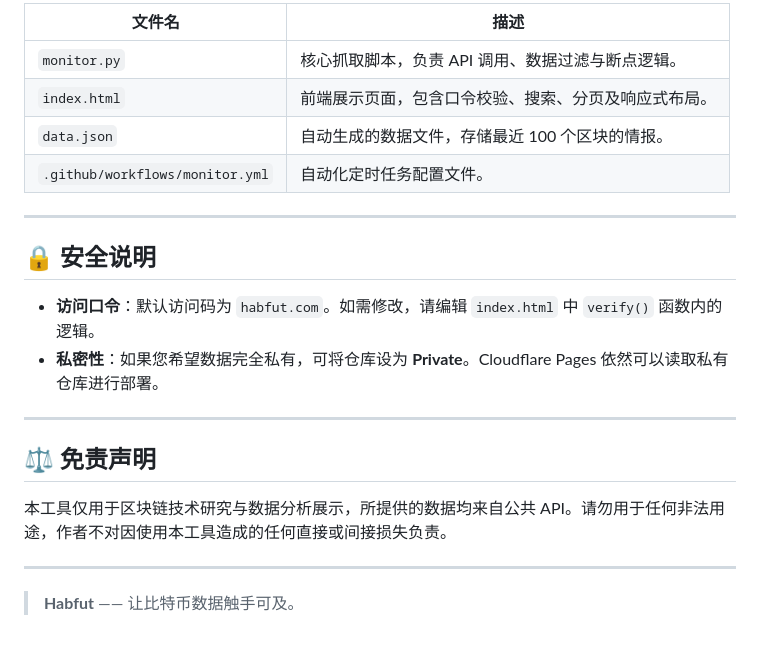
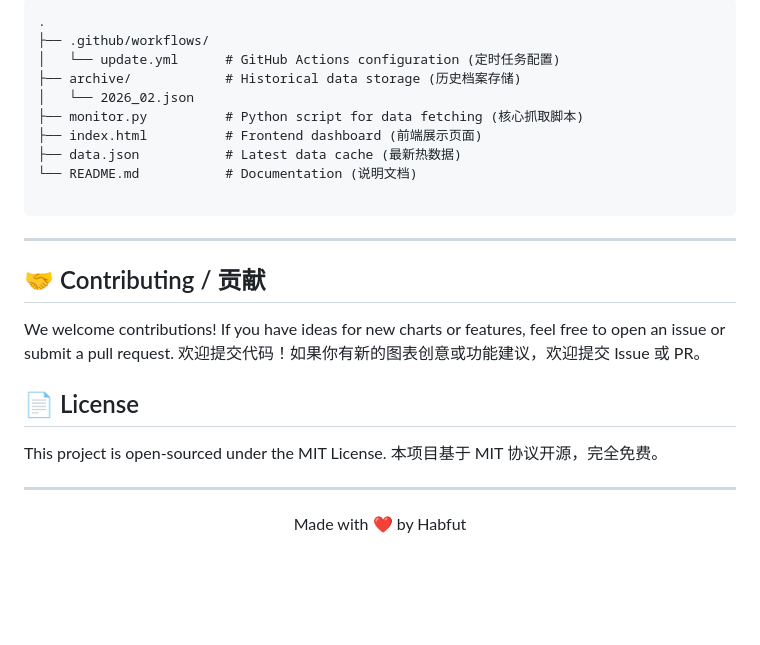
Before and after one commit to imeasure/btc-block-new, a Markdown page: README.md, the part around one of its changes. GitHub-like rendering; blank space fills up the shorter version.

````diff
--- a/README.md
+++ b/README.md
@@ -55,24 +88,31 @@
 
-| 文件名 | 描述 |
-| --- | --- |
-| `monitor.py` | 核心抓取脚本，负责 API 调用、数据过滤与断点逻辑。 |
-| `index.html` | 前端展示页面，包含口令校验、搜索、分页及响应式布局。 |
-| `data.json` | 自动生成的数据文件，存储最近 100 个区块的情报。 |
-| `.github/workflows/monitor.yml` | 自动化定时任务配置文件。 |
+```text
+.
+├── .github/workflows/
+│   └── update.yml      # GitHub Actions configuration (定时任务配置)
+├── archive/            # Historical data storage (历史档案存储)
+│   └── 2026_02.json
+├── monitor.py          # Python script for data fetching (核心抓取脚本)
+├── index.html          # Frontend dashboard (前端展示页面)
+├── data.json           # Latest data cache (最新热数据)
+└── README.md           # Documentation (说明文档)
+
+```
 
 ---
 
-## 🔒 安全说明
+## 🤝 Contributing / 贡献
 
-* **访问口令**：默认访问码为 `habfut.com`。如需修改，请编辑 `index.html` 中 `verify()` 函数内的逻辑。
-* **私密性**：如果您希望数据完全私有，可将仓库设为 **Private**。Cloudflare Pages 依然可以读取私有仓库进行部署。
+We welcome contributions! If you have ideas for new charts or features, feel free to open an issue or submit a pull request.
+欢迎提交代码！如果你有新的图表创意或功能建议，欢迎提交 Issue 或 PR。
+
+## 📄 License
+
+This project is open-sourced under the MIT License.
+本项目基于 MIT 协议开源，完全免费。
 
 ---
 
-## ⚖️ 免责声明
-
-本工具仅用于区块链技术研究与数据分析展示，所提供的数据均来自公共 API。请勿用于任何非法用途，作者不对因使用本工具造成的任何直接或间接损失负责。
-
----
-
-> **Habfut** —— 让比特币数据触手可及。
+<p align="center">
+Made with ❤️ by Habfut
+</p>
````
Also changed, not shown: other parts of README.md (+66 -33 lines).
